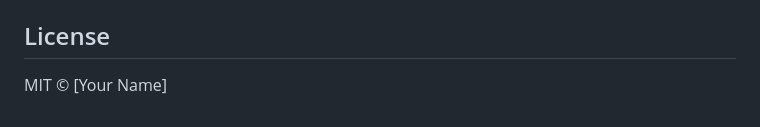
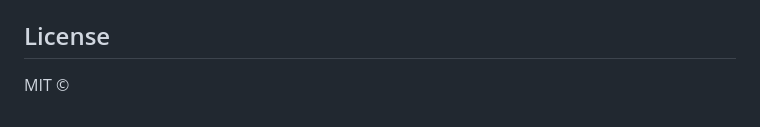
Before and after one commit to jcampbell9724/BrutFinance, a Markdown page: README.md, the part around the change. GitHub-like rendering.

```diff
--- a/README.md
+++ b/README.md
@@ -93,4 +93,4 @@ A modular, browser-based dashboard for mini finance applications. Instantly swit
 
 ## License
 
-MIT © \[Your Name]
+MIT ©
```
